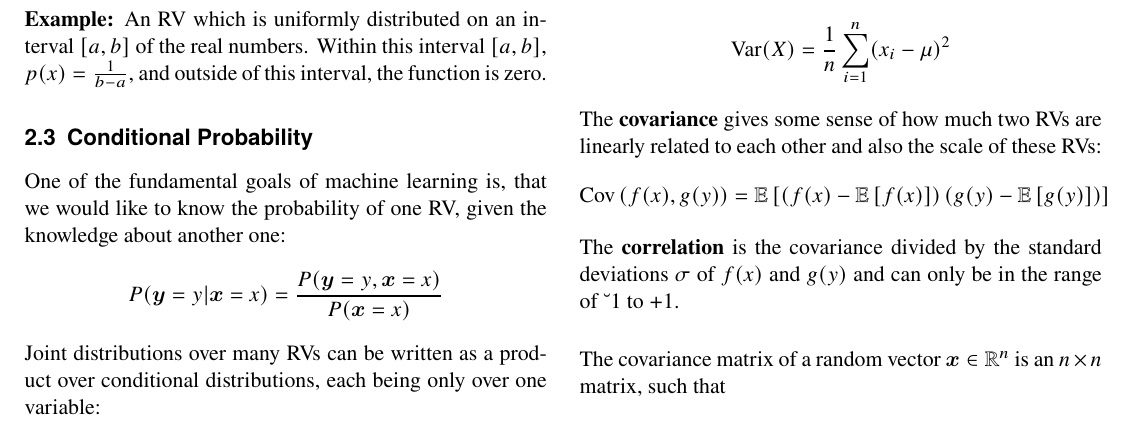
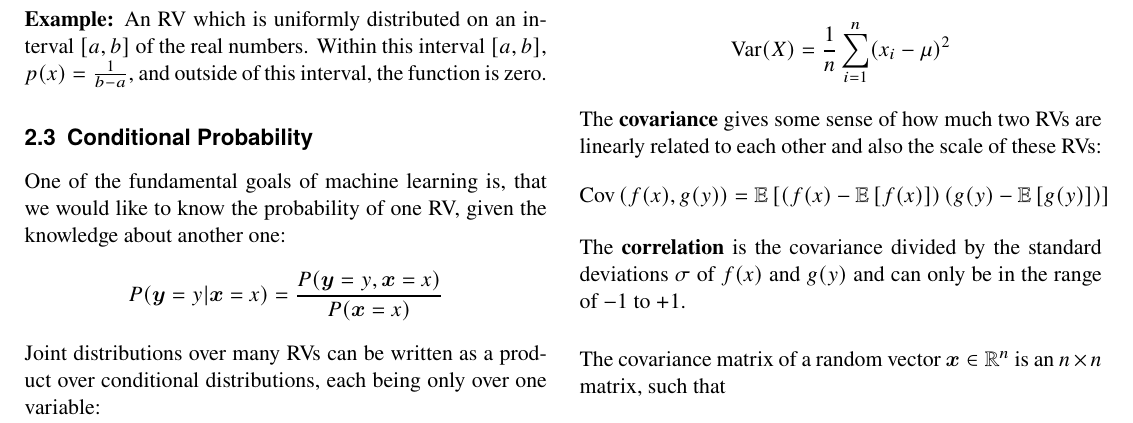
Before and after one commit to HSR-Stud/DL, a LaTeX document (DL.tex, which reads sections/ProbInf.tex): part of page 6 of 45, cut so that both start at the same text. Compiled offline with pdfLaTeX.

Commit message:
small correction

```diff
--- a/sections/ProbInf.tex
+++ b/sections/ProbInf.tex
@@ -61,7 +61,7 @@
 	\[ \cov\left( f(x),g(y) \right) =
 	\Exp \left[ \left( f(x) -\Exp \left[ f(x) \right] \right)\left( g(y) -\Exp \left[ g(y) \right] \right) \right] \]
 
-	The \textbf{correlation} is the covariance divided by the standard deviations $\sigma$ of $f(x)$ and $g(y)$ and can only be in the range of $–1$ to $+1$.\\
+	The \textbf{correlation} is the covariance divided by the standard deviations $\sigma$ of $f(x)$ and $g(y)$ and can only be in the range of $-1$ to $+1$.\\
 
 	The covariance matrix of a random vector $\bol{x}\in \mathbb{R}^n$ is an $n\times n$ matrix, such that
 	\[ \cov(\bol{x})_{i,j}=\cov(x_i,x_j) \]
```
